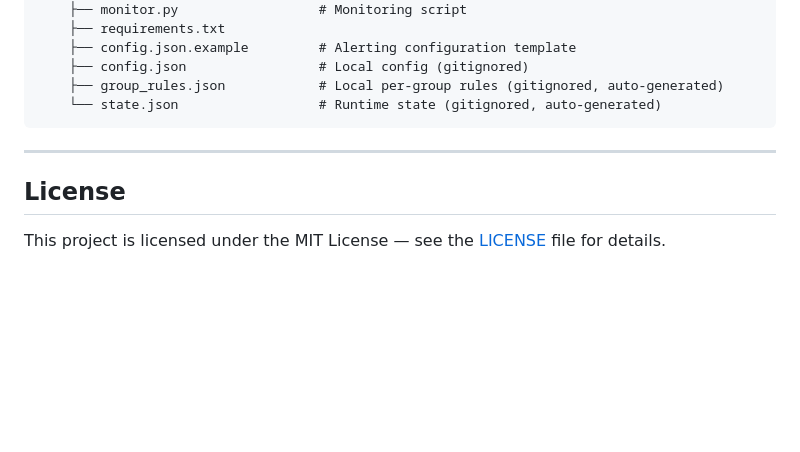
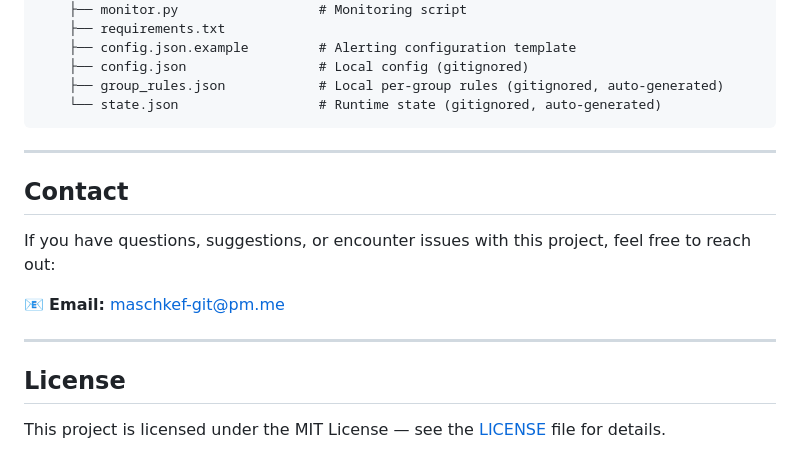
Before and after one commit to maschkef/PBS_monitor, a Markdown page: README.md, the part around the change. Drawn GitHub-style; blank space fills up the shorter version.

Commit message:
Add contact information section to README files

```diff
--- a/README.md
+++ b/README.md
@@ -283,6 +283,14 @@ PBS_monitor/
 
 ---
 
+## Contact
+
+If you have questions, suggestions, or encounter issues with this project, feel free to reach out:
+
+📧 **Email:** [maschkef-git@pm.me](mailto:maschkef-git@pm.me)
+
+---
+
 ## License
 
 This project is licensed under the MIT License — see the [LICENSE](LICENSE) file for details.
```
Also changed, not shown: README_DE.md (+8 -0 lines).
